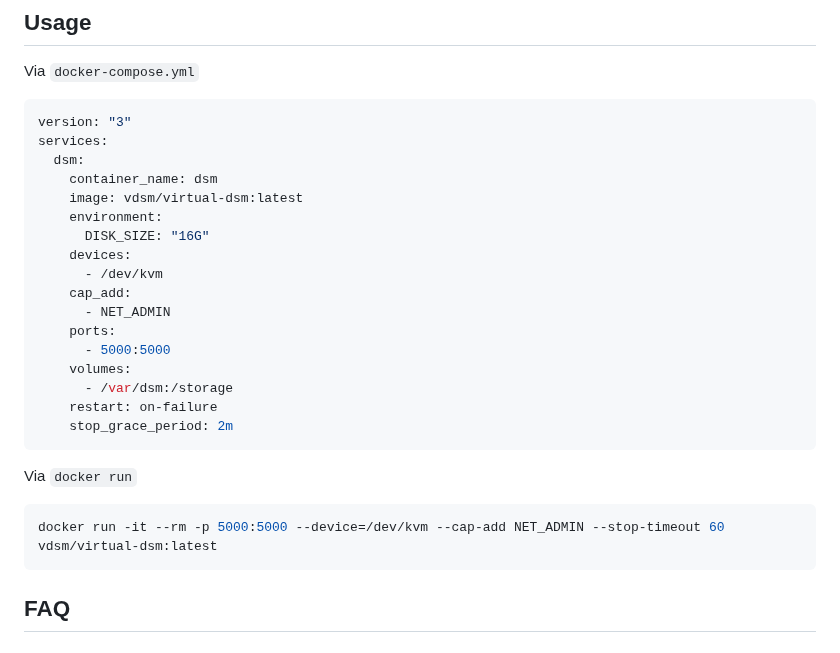
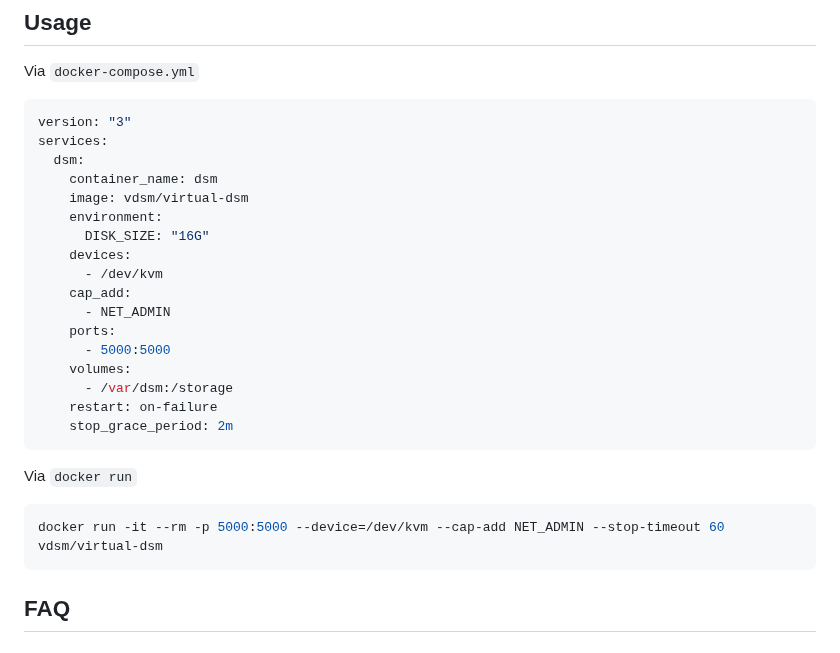
Before and after one commit to vdsm/virtual-dsm, a Markdown page: readme.md, the part around the change. Drawn GitHub-style.

Commit message:
docs: Remove latest (#572)

````diff
--- a/readme.md
+++ b/readme.md
@@ -29,7 +29,7 @@ version: "3"
 services:
   dsm:
     container_name: dsm
-    image: vdsm/virtual-dsm:latest
+    image: vdsm/virtual-dsm
     environment:
       DISK_SIZE: "16G"
     devices:
@@ -47,7 +47,7 @@ services:
 Via `docker run`
 
 ```bash
-docker run -it --rm -p 5000:5000 --device=/dev/kvm --cap-add NET_ADMIN --stop-timeout 60 vdsm/virtual-dsm:latest
+docker run -it --rm -p 5000:5000 --device=/dev/kvm --cap-add NET_ADMIN --stop-timeout 60 vdsm/virtual-dsm
 ```
 
 ## FAQ
````
